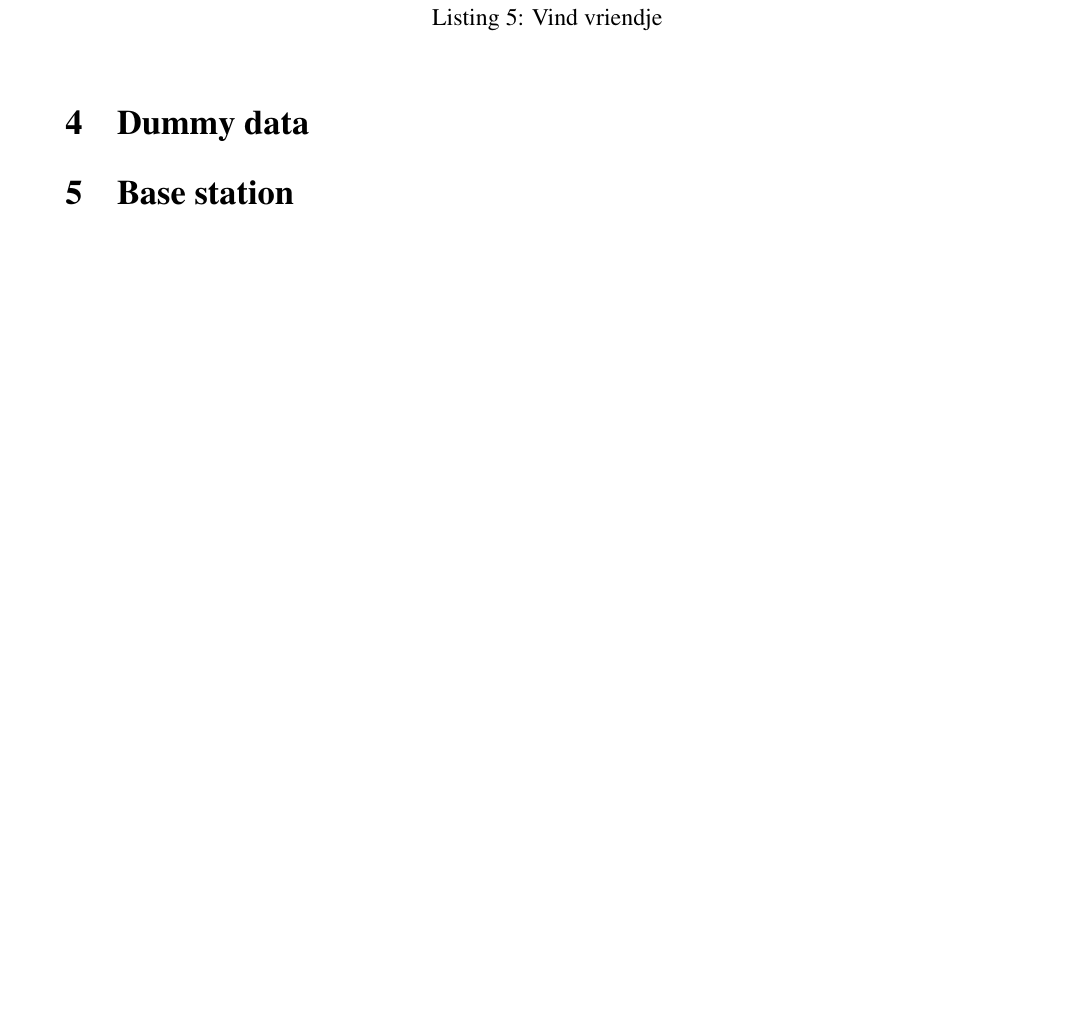
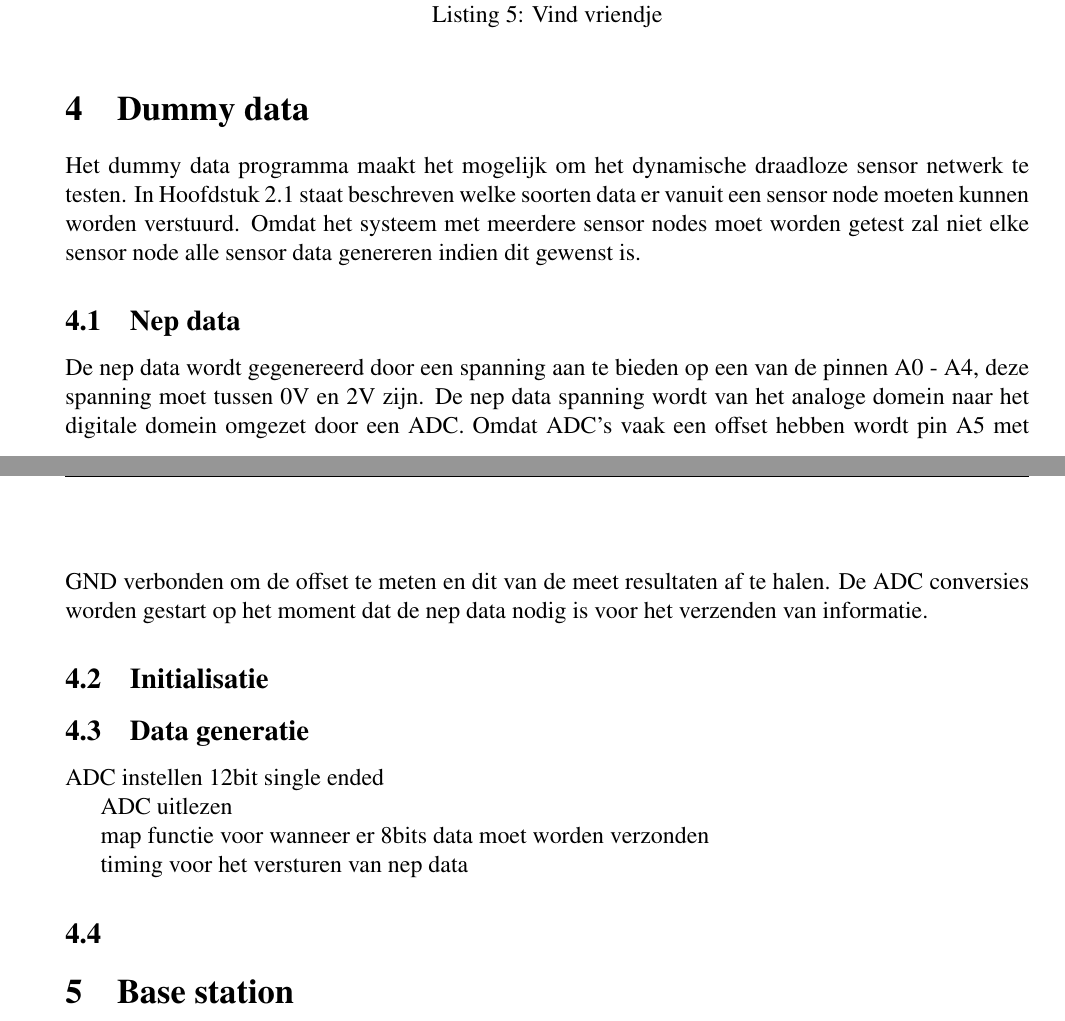
Before and after one commit to IUEngineering/sensorNetworks, a LaTeX document (doc/verslag/sensorNetworks.tex, which reads doc/verslag/sections/dummyData.tex): part of page 8 of 14 before the commit and two parts of pages 8 and 9 of 15 after it, the two joined at a grey line, cut so that both start at the same text, the shorter picture padded with empty space. Compiled offline with pdfLaTeX.

Commit message:
Start of dummyData documentation

```diff
--- a/doc/verslag/sections/dummyData.tex
+++ b/doc/verslag/sections/dummyData.tex
@@ -1 +1,19 @@
 \section{Dummy data} \label{sec:dummyData}
+Het dummy data programma maakt het mogelijk om het dynamische draadloze sensor netwerk te testen. In Hoofdstuk \ref{sec:influenceOnComfort} staat beschreven welke soorten data er vanuit een sensor node moeten kunnen worden verstuurd. Omdat het systeem met meerdere sensor nodes moet worden getest zal niet elke sensor node alle sensor data genereren indien dit gewenst is.
+
+\subsection{Nep data}
+De nep data wordt gegenereerd door een spanning aan te bieden op een van de pinnen A0 - A4, deze spanning moet tussen 0V en 2V zijn. De nep data spanning wordt van het analoge domein naar het digitale domein omgezet door een ADC. Omdat ADC's vaak een offset hebben wordt pin A5 met GND verbonden om de offset te meten en dit van de meet resultaten af te halen. De ADC conversies worden gestart op het moment dat de nep data nodig is voor het verzenden van informatie.
+
+\subsection{Initialisatie}
+
+\subsection{Data generatie}
+
+ADC instellen 12bit single ended
+
+ADC uitlezen
+
+map functie voor wanneer er 8bits data moet worden verzonden
+
+timing voor het versturen van nep data
+
+\subsection{}
```
